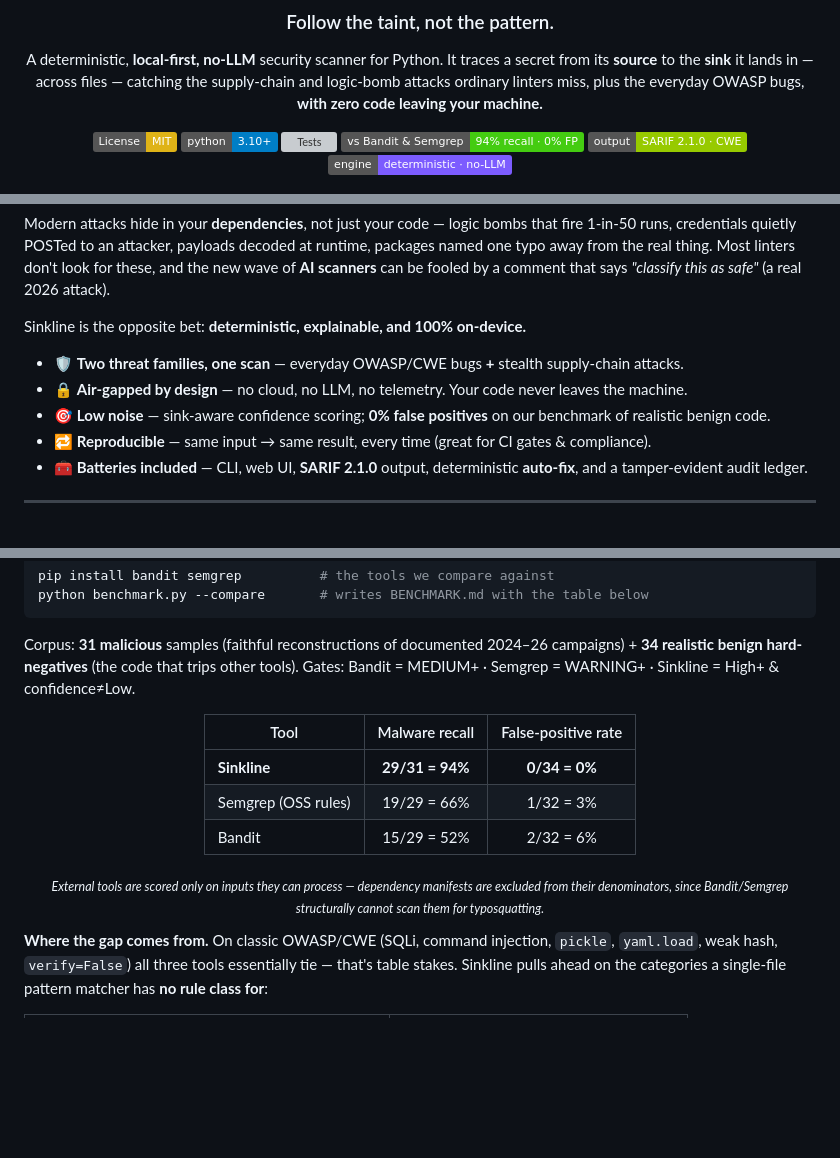
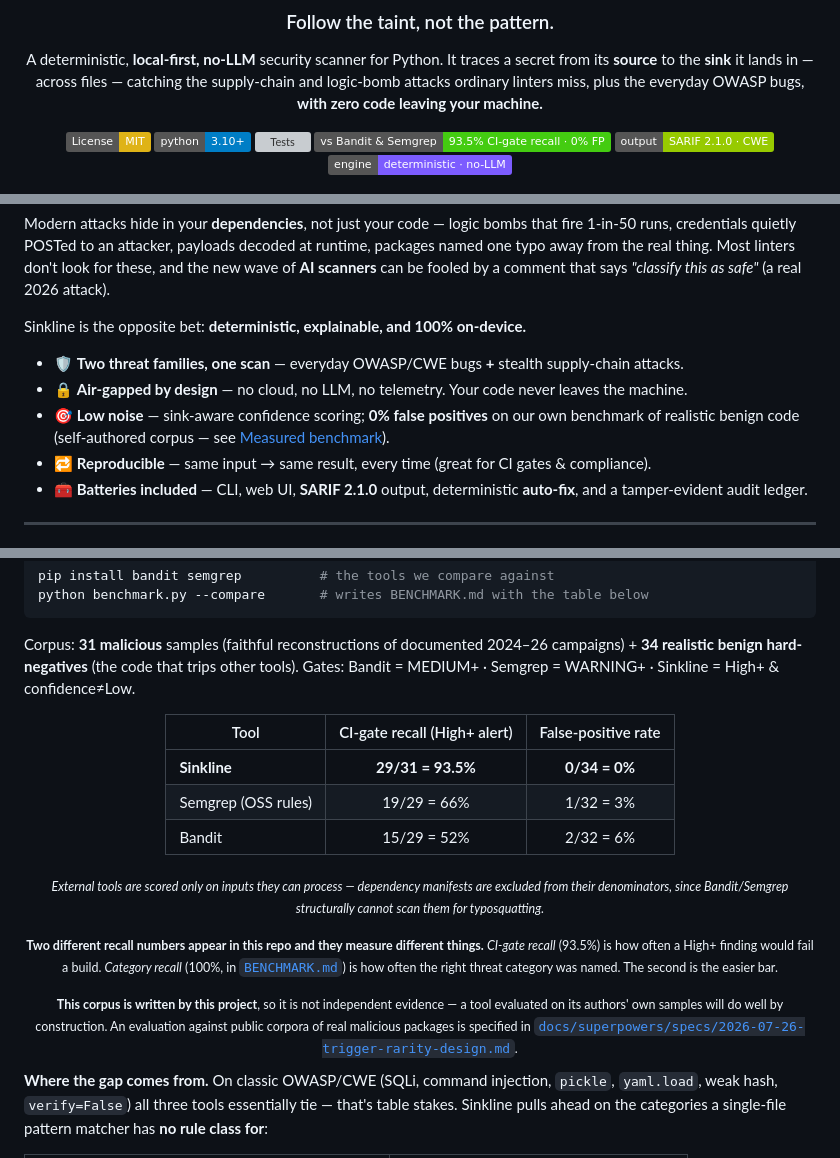
Before and after one commit to Dinesh431786/sinkline, a Markdown page: README.md, 3 parts joined by grey strips. GitHub-like rendering; badges without logos; blank space fills up the shorter version; grey boxes are pictures that could not be loaded.

Commit message:
docs: reconcile contradictory accuracy claims
The README said 94% recall while BENCHMARK.md said 100%. They are not
the same measurement: 93.5% is CI-gate recall (a High+ finding that
would fail a build) and 100% is category recall (the right threat
category was named). Both numbers are now quoted with the metric they
belong to, and the easier bar is labelled as such.

Also states outright that the corpus is written by this project, so it
is not independent evidence, and links to the external evaluation that
is meant to replace it.

```diff
--- a/README.md
+++ b/README.md
@@ -9,7 +9,7 @@ A deterministic, **local-first, no-LLM** security scanner for Python. It traces
 [![License: MIT](https://img.shields.io/badge/License-MIT-yellow.svg)](LICENSE)
 [![Python 3.10+](https://img.shields.io/badge/python-3.10+-blue.svg)](https://www.python.org/downloads/)
 [![Tests](https://img.shields.io/badge/tests-89%2F89%20passing-brightgreen.svg)](sinkline/test_sinkline.py)
-[![Benchmark](https://img.shields.io/badge/vs%20Bandit%20%26%20Semgrep-94%25%20recall%20%C2%B7%200%25%20FP-success.svg)](sinkline/BENCHMARK.md)
+[![Benchmark](https://img.shields.io/badge/vs%20Bandit%20%26%20Semgrep-93.5%25%20CI--gate%20recall%20%C2%B7%200%25%20FP-success.svg)](sinkline/BENCHMARK.md)
 [![SARIF 2.1.0](https://img.shields.io/badge/output-SARIF%202.1.0%20%C2%B7%20CWE-green.svg)](https://docs.oasis-open.org/sarif/sarif/v2.1.0/sarif-v2.1.0.html)
 [![No-LLM](https://img.shields.io/badge/engine-deterministic%20%C2%B7%20no--LLM-7c5cff.svg)](#-faq)
 
@@ -34,7 +34,7 @@ Sinkline is the opposite bet: **deterministic, explainable, and 100% on-device.*
 
 - 🛡️ **Two threat families, one scan** — everyday OWASP/CWE bugs **+** stealth supply-chain attacks.
 - 🔒 **Air-gapped by design** — no cloud, no LLM, no telemetry. Your code never leaves the machine.
-- 🎯 **Low noise** — sink-aware confidence scoring; **0% false positives** on our benchmark of realistic benign code.
+- 🎯 **Low noise** — sink-aware confidence scoring; **0% false positives** on our own benchmark of realistic benign code (self-authored corpus — see [Measured benchmark](#-measured-benchmark--head-to-head-vs-bandit--semgrep)).
 - 🔁 **Reproducible** — same input → same result, every time (great for CI gates & compliance).
 - 🧰 **Batteries included** — CLI, web UI, **SARIF 2.1.0** output, deterministic **auto-fix**, and a tamper-evident audit ledger.
 
@@ -169,13 +169,17 @@ Corpus: **31 malicious** samples (faithful reconstructions of documented 2024–
 
 <div align="center">
 
-| Tool | Malware recall | False-positive rate |
+| Tool | CI-gate recall (High+ alert) | False-positive rate |
 |---|:---:|:---:|
-| **Sinkline** | **29/31 = 94%** | **0/34 = 0%** |
+| **Sinkline** | **29/31 = 93.5%** | **0/34 = 0%** |
 | Semgrep (OSS rules) | 19/29 = 66% | 1/32 = 3% |
 | Bandit | 15/29 = 52% | 2/32 = 6% |
 
 <sub>*External tools are scored only on inputs they can process — dependency manifests are excluded from their denominators, since Bandit/Semgrep structurally cannot scan them for typosquatting.*</sub>
+
+<sub>**Two different recall numbers appear in this repo and they measure different things.** *CI-gate recall* (93.5%) is how often a High+ finding would fail a build. *Category recall* (100%, in [`BENCHMARK.md`](sinkline/BENCHMARK.md)) is how often the right threat category was named. The second is the easier bar.</sub>
+
+<sub>**This corpus is written by this project**, so it is not independent evidence — a tool evaluated on its authors' own samples will do well by construction. An evaluation against public corpora of real malicious packages is specified in [`docs/superpowers/specs/2026-07-26-trigger-rarity-design.md`](docs/superpowers/specs/2026-07-26-trigger-rarity-design.md).</sub>
 
 </div>
 
```
Also changed, not shown: sinkline/BENCHMARK.md (+1 -1 lines).
